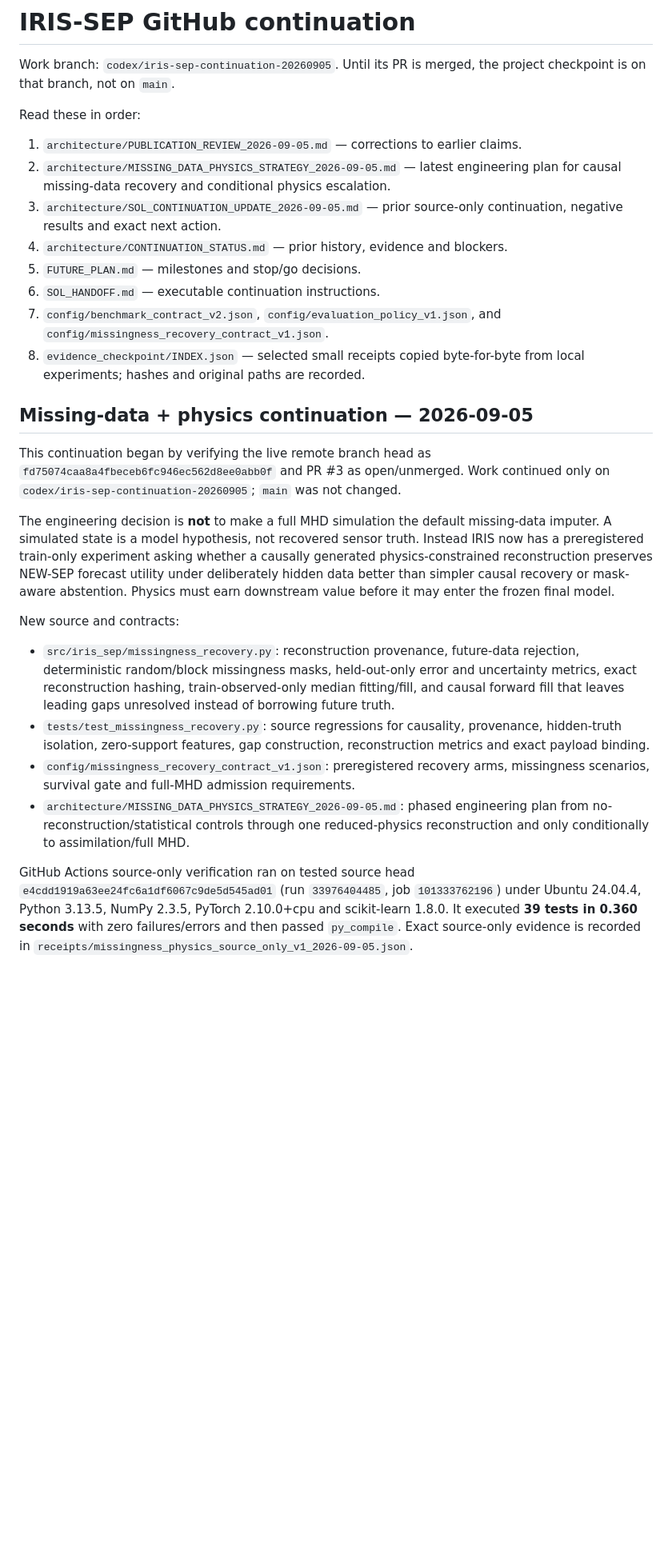
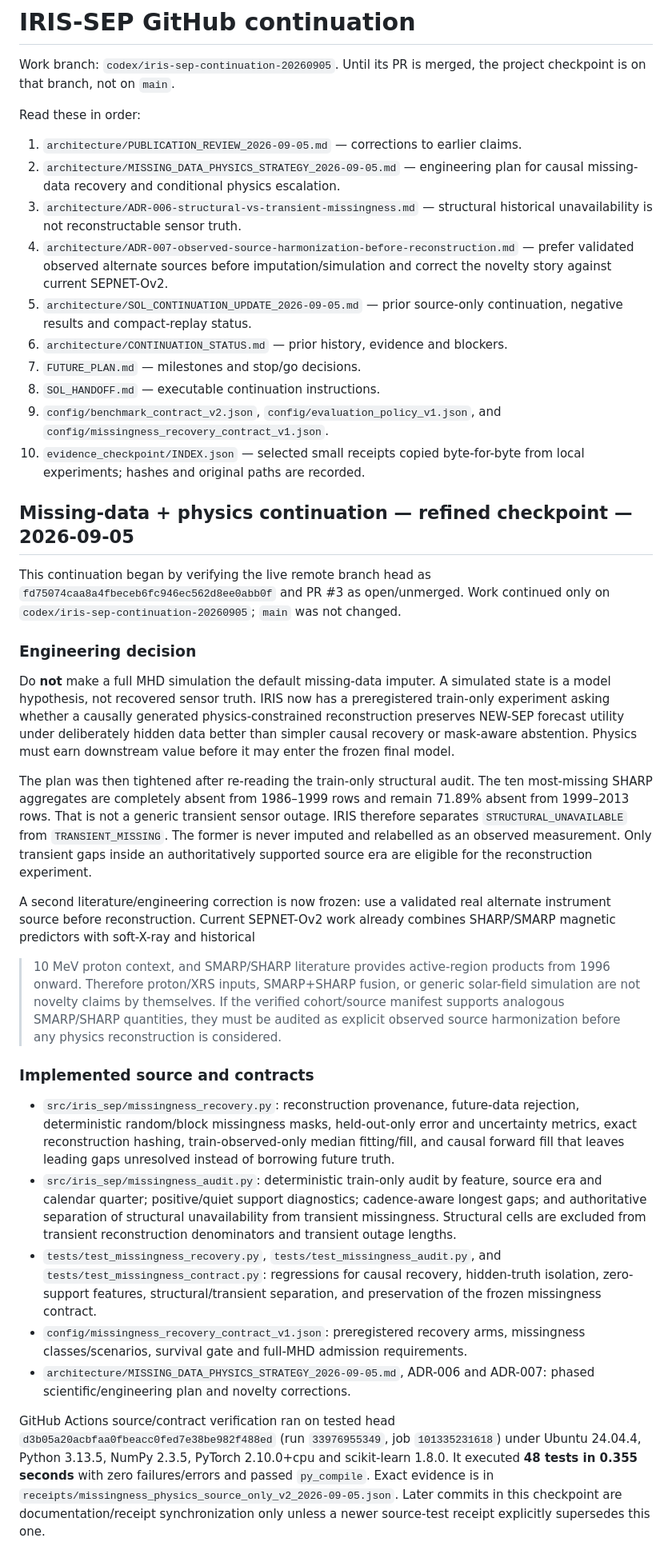
Before and after one commit to fr3ddykru3g3r/silver-engine, a Markdown page: iris_report/iris_sep/START_HERE.md, the part around one of its changes. Shown at 80% size. Rendered like a GitHub page; blank space fills up the shorter version.

Commit message:
Advance START_HERE to refined missingness physics checkpoint

```diff
--- a/iris_report/iris_sep/START_HERE.md
+++ b/iris_report/iris_sep/START_HERE.md
@@ -6,50 +6,79 @@ the project checkpoint is on that branch, not on `main`.
 Read these in order:
 
 1. `architecture/PUBLICATION_REVIEW_2026-09-05.md` — corrections to earlier claims.
-2. `architecture/MISSING_DATA_PHYSICS_STRATEGY_2026-09-05.md` — latest engineering plan for causal missing-data recovery and conditional physics escalation.
-3. `architecture/SOL_CONTINUATION_UPDATE_2026-09-05.md` — prior source-only continuation, negative results and exact next action.
-4. `architecture/CONTINUATION_STATUS.md` — prior history, evidence and blockers.
-5. `FUTURE_PLAN.md` — milestones and stop/go decisions.
-6. `SOL_HANDOFF.md` — executable continuation instructions.
-7. `config/benchmark_contract_v2.json`, `config/evaluation_policy_v1.json`, and `config/missingness_recovery_contract_v1.json`.
-8. `evidence_checkpoint/INDEX.json` — selected small receipts copied byte-for-byte
-   from local experiments; hashes and original paths are recorded.
+2. `architecture/MISSING_DATA_PHYSICS_STRATEGY_2026-09-05.md` — engineering plan for causal missing-data recovery and conditional physics escalation.
+3. `architecture/ADR-006-structural-vs-transient-missingness.md` — structural historical unavailability is not reconstructable sensor truth.
+4. `architecture/ADR-007-observed-source-harmonization-before-reconstruction.md` — prefer validated observed alternate sources before imputation/simulation and correct the novelty story against current SEPNET-Ov2.
+5. `architecture/SOL_CONTINUATION_UPDATE_2026-09-05.md` — prior source-only continuation, negative results and compact-replay status.
+6. `architecture/CONTINUATION_STATUS.md` — prior history, evidence and blockers.
+7. `FUTURE_PLAN.md` — milestones and stop/go decisions.
+8. `SOL_HANDOFF.md` — executable continuation instructions.
+9. `config/benchmark_contract_v2.json`, `config/evaluation_policy_v1.json`, and `config/missingness_recovery_contract_v1.json`.
+10. `evidence_checkpoint/INDEX.json` — selected small receipts copied byte-for-byte from local experiments; hashes and original paths are recorded.
 
-## Missing-data + physics continuation — 2026-09-05
+## Missing-data + physics continuation — refined checkpoint — 2026-09-05
 
 This continuation began by verifying the live remote branch head as
 `fd75074caa8a4fbeceb6fc946ec562d8ee0abb0f` and PR #3 as open/unmerged. Work
 continued only on `codex/iris-sep-continuation-20260905`; `main` was not changed.
 
-The engineering decision is **not** to make a full MHD simulation the default
-missing-data imputer. A simulated state is a model hypothesis, not recovered
-sensor truth. Instead IRIS now has a preregistered train-only experiment asking
-whether a causally generated physics-constrained reconstruction preserves
-NEW-SEP forecast utility under deliberately hidden data better than simpler
-causal recovery or mask-aware abstention. Physics must earn downstream value
-before it may enter the frozen final model.
+### Engineering decision
 
-New source and contracts:
+Do **not** make a full MHD simulation the default missing-data imputer. A
+simulated state is a model hypothesis, not recovered sensor truth. IRIS now has
+a preregistered train-only experiment asking whether a causally generated
+physics-constrained reconstruction preserves NEW-SEP forecast utility under
+deliberately hidden data better than simpler causal recovery or mask-aware
+abstention. Physics must earn downstream value before it may enter the frozen
+final model.
+
+The plan was then tightened after re-reading the train-only structural audit.
+The ten most-missing SHARP aggregates are completely absent from 1986–1999 rows
+and remain 71.89% absent from 1999–2013 rows. That is not a generic transient
+sensor outage. IRIS therefore separates `STRUCTURAL_UNAVAILABLE` from
+`TRANSIENT_MISSING`. The former is never imputed and relabelled as an observed
+measurement. Only transient gaps inside an authoritatively supported source era
+are eligible for the reconstruction experiment.
+
+A second literature/engineering correction is now frozen: use a validated real
+alternate instrument source before reconstruction. Current SEPNET-Ov2 work
+already combines SHARP/SMARP magnetic predictors with soft-X-ray and historical
+>10 MeV proton context, and SMARP/SHARP literature provides active-region
+products from 1996 onward. Therefore proton/XRS inputs, SMARP+SHARP fusion, or
+generic solar-field simulation are not novelty claims by themselves. If the
+verified cohort/source manifest supports analogous SMARP/SHARP quantities, they
+must be audited as explicit observed source harmonization before any physics
+reconstruction is considered.
+
+### Implemented source and contracts
 
 - `src/iris_sep/missingness_recovery.py`: reconstruction provenance, future-data
   rejection, deterministic random/block missingness masks, held-out-only error
   and uncertainty metrics, exact reconstruction hashing, train-observed-only
   median fitting/fill, and causal forward fill that leaves leading gaps
   unresolved instead of borrowing future truth.
-- `tests/test_missingness_recovery.py`: source regressions for causality,
-  provenance, hidden-truth isolation, zero-support features, gap construction,
-  reconstruction metrics and exact payload binding.
+- `src/iris_sep/missingness_audit.py`: deterministic train-only audit by feature,
+  source era and calendar quarter; positive/quiet support diagnostics;
+  cadence-aware longest gaps; and authoritative separation of structural
+  unavailability from transient missingness. Structural cells are excluded from
+  transient reconstruction denominators and transient outage lengths.
+- `tests/test_missingness_recovery.py`, `tests/test_missingness_audit.py`, and
+  `tests/test_missingness_contract.py`: regressions for causal recovery,
+  hidden-truth isolation, zero-support features, structural/transient separation,
+  and preservation of the frozen missingness contract.
 - `config/missingness_recovery_contract_v1.json`: preregistered recovery arms,
-  missingness scenarios, survival gate and full-MHD admission requirements.
-- `architecture/MISSING_DATA_PHYSICS_STRATEGY_2026-09-05.md`: phased engineering
-  plan from no-reconstruction/statistical controls through one reduced-physics
-  reconstruction and only conditionally to assimilation/full MHD.
+  missingness classes/scenarios, survival gate and full-MHD admission
+  requirements.
+- `architecture/MISSING_DATA_PHYSICS_STRATEGY_2026-09-05.md`, ADR-006 and ADR-007:
+  phased scientific/engineering plan and novelty corrections.
 
-GitHub Actions source-only verification ran on tested source head
-`e4cdd1919a63ee24fc6a1df6067c9de5d545ad01` (run `33976404485`, job
-`101333762196`) under Ubuntu 24.04.4, Python 3.13.5, NumPy 2.3.5, PyTorch
-2.10.0+cpu and scikit-learn 1.8.0. It executed **39 tests in 0.360 seconds** with
-zero failures/errors and then passed `py_compile`. Exact source-only evidence is
-recorded in `receipts/missingness_physics_source_only_v1_2026-09-05.json`.
+GitHub Actions source/contract verification ran on tested head
+`d3b05a20acbfaa0fbeacc0fed7e38be982f488ed` (run `33976955349`, job
+`101335231618`) under Ubuntu 24.04.4, Python 3.13.5, NumPy 2.3.5, PyTorch
+2.10.0+cpu and scikit-learn 1.8.0. It executed **48 tests in 0.355 seconds** with
+zero failures/errors and passed `py_compile`. Exact evidence is in
+`receipts/missingness_physics_source_only_v2_2026-09-05.json`. Later commits in
+this checkpoint are documentation/receipt synchronization only unless a newer
+source-test receipt explicitly supersedes this one.
 
 The new missingness/physics contract is **PREREGISTERED_SOURCE_ONLY_NOT_YET_EXECUTED**.
```
Also changed, not shown: other parts of iris_report/iris_sep/START_HERE.md (+41 -32 lines).
